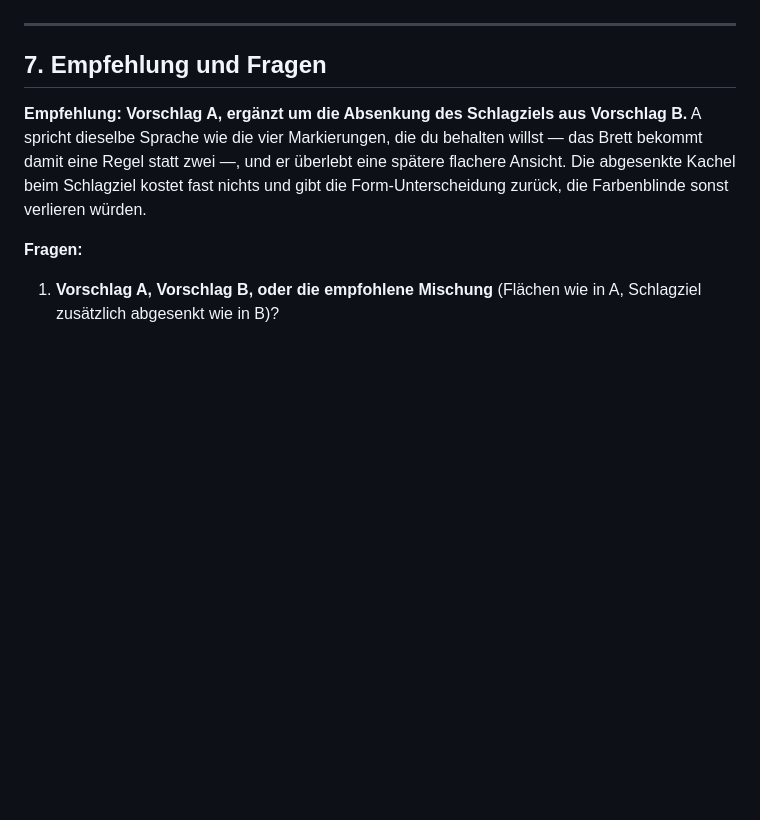
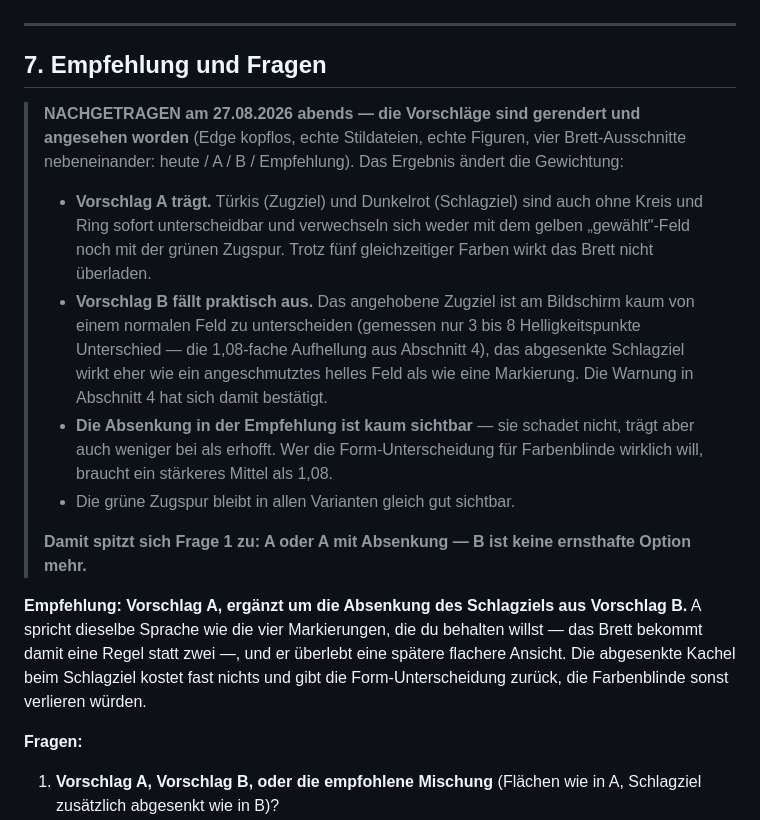
Before and after one commit to UP-Birdo/Blunderluck, a Markdown page: docs/entwurf-feld-markierungen.md, the part around the change. Drawn GitHub-style; blank space fills up the shorter version.

Commit message:
Blunderluck v0.106.0

```diff
--- a/docs/entwurf-feld-markierungen.md
+++ b/docs/entwurf-feld-markierungen.md
@@ -204,6 +204,30 @@ nicht trennen kann, sieht immer noch Kreis gegen Ring.
 
 ## 7. Empfehlung und Fragen
 
+> **NACHGETRAGEN am 27.08.2026 abends — die Vorschläge sind gerendert und
+> angesehen worden** (Edge kopflos, echte Stildateien, echte Figuren, vier
+> Brett-Ausschnitte nebeneinander: heute / A / B / Empfehlung). Das
+> Ergebnis ändert die Gewichtung:
+>
+> - **Vorschlag A trägt.** Türkis (Zugziel) und Dunkelrot (Schlagziel)
+>   sind auch ohne Kreis und Ring sofort unterscheidbar und verwechseln
+>   sich weder mit dem gelben „gewählt"-Feld noch mit der grünen Zugspur.
+>   Trotz fünf gleichzeitiger Farben wirkt das Brett nicht überladen.
+> - **Vorschlag B fällt praktisch aus.** Das angehobene Zugziel ist am
+>   Bildschirm kaum von einem normalen Feld zu unterscheiden (gemessen
+>   nur 3 bis 8 Helligkeitspunkte Unterschied — die 1,08-fache
+>   Aufhellung aus Abschnitt 4), das abgesenkte Schlagziel wirkt eher wie
+>   ein angeschmutztes helles Feld als wie eine Markierung. Die Warnung
+>   in Abschnitt 4 hat sich damit bestätigt.
+> - **Die Absenkung in der Empfehlung ist kaum sichtbar** — sie schadet
+>   nicht, trägt aber auch weniger bei als erhofft. Wer die
+>   Form-Unterscheidung für Farbenblinde wirklich will, braucht ein
+>   stärkeres Mittel als 1,08.
+> - Die grüne Zugspur bleibt in allen Varianten gleich gut sichtbar.
+>
+> **Damit spitzt sich Frage 1 zu: A oder A mit Absenkung — B ist keine
+> ernsthafte Option mehr.**
+
 **Empfehlung: Vorschlag A, ergänzt um die Absenkung des Schlagziels aus
 Vorschlag B.** A spricht dieselbe Sprache wie die vier Markierungen, die du
 behalten willst — das Brett bekommt damit eine Regel statt zwei —, und er
```
